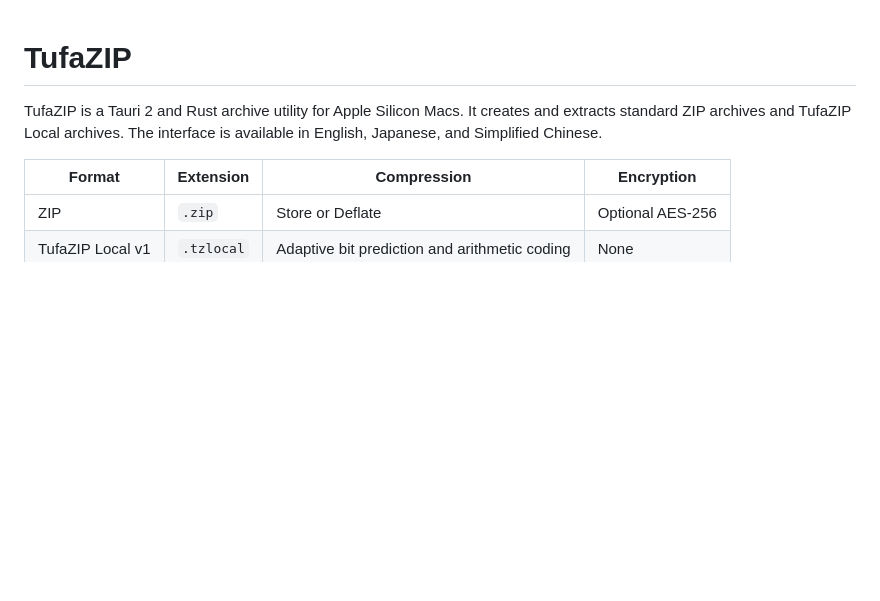
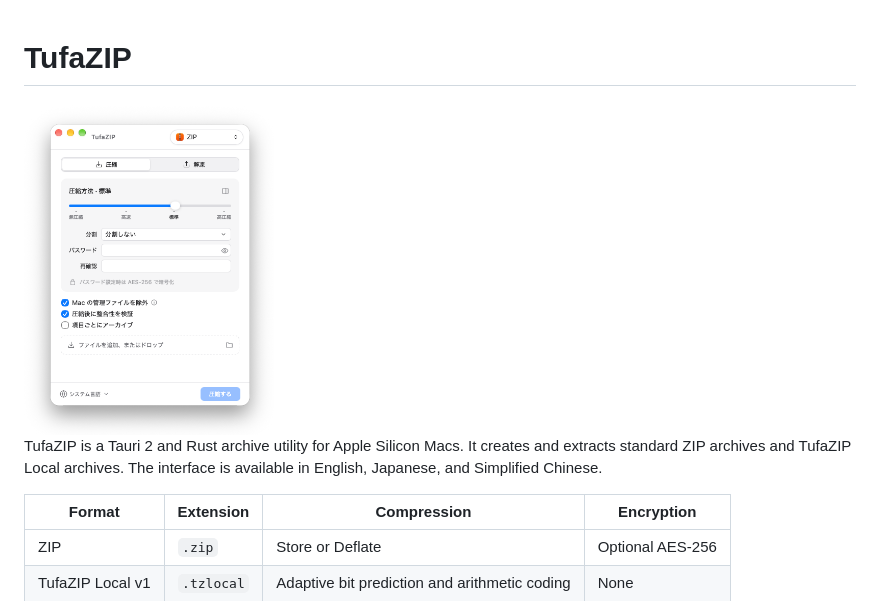
Before and after one commit to matsushibadenki/tufazip, a Markdown page: README.md, the part around the change. Rendered like a GitHub page; pictures changed too: docs/images/tufazip-image.png (added); blank space fills up the shorter version.

Commit message:
Initial commit

```diff
--- a/README.md
+++ b/README.md
@@ -1,4 +1,7 @@
 # TufaZIP
+
+
+<img src="docs/images/tufazip-image.png" width="30%">
 
 TufaZIP is a Tauri 2 and Rust archive utility for Apple Silicon Macs. It creates and extracts standard ZIP archives and TufaZIP Local archives. The interface is available in English, Japanese, and Simplified Chinese.
 
```
